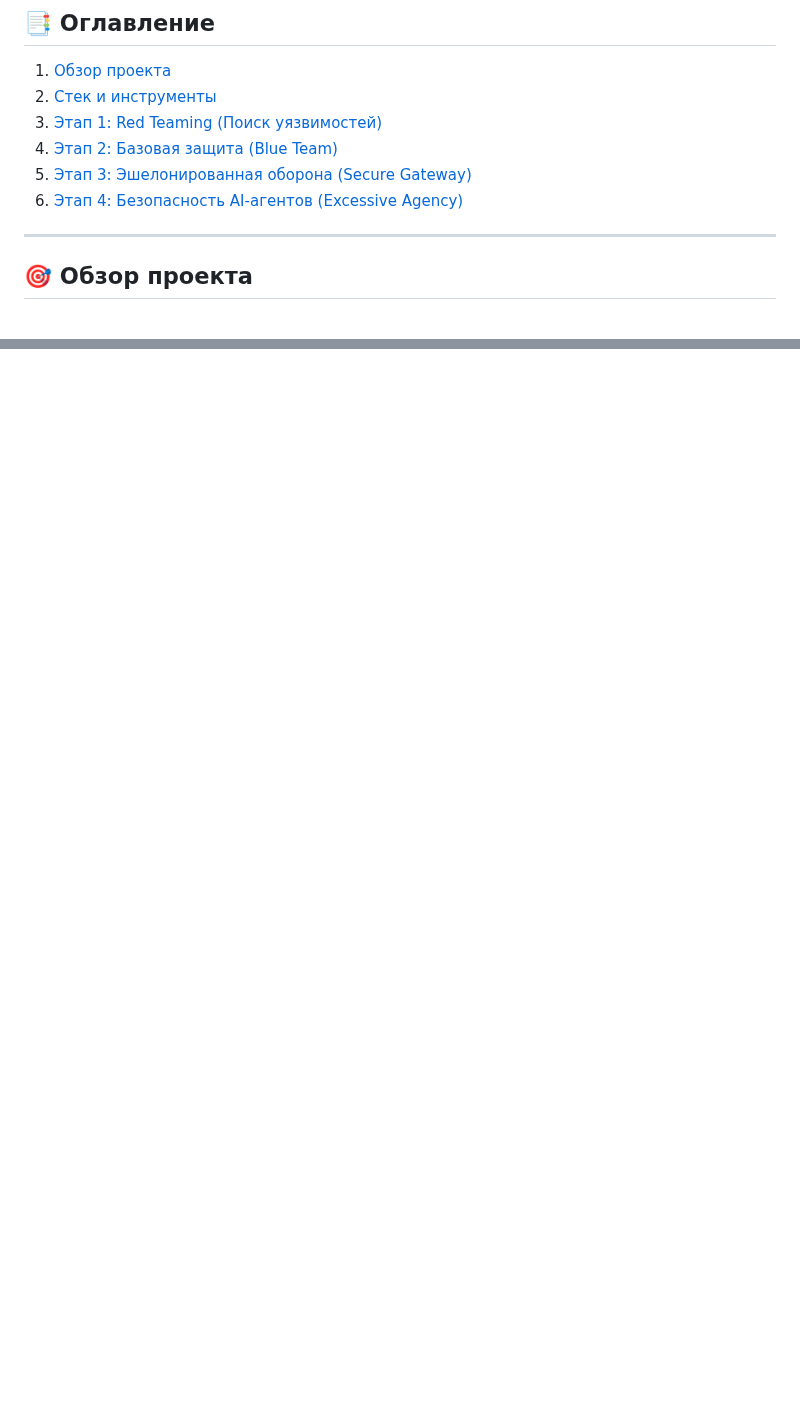
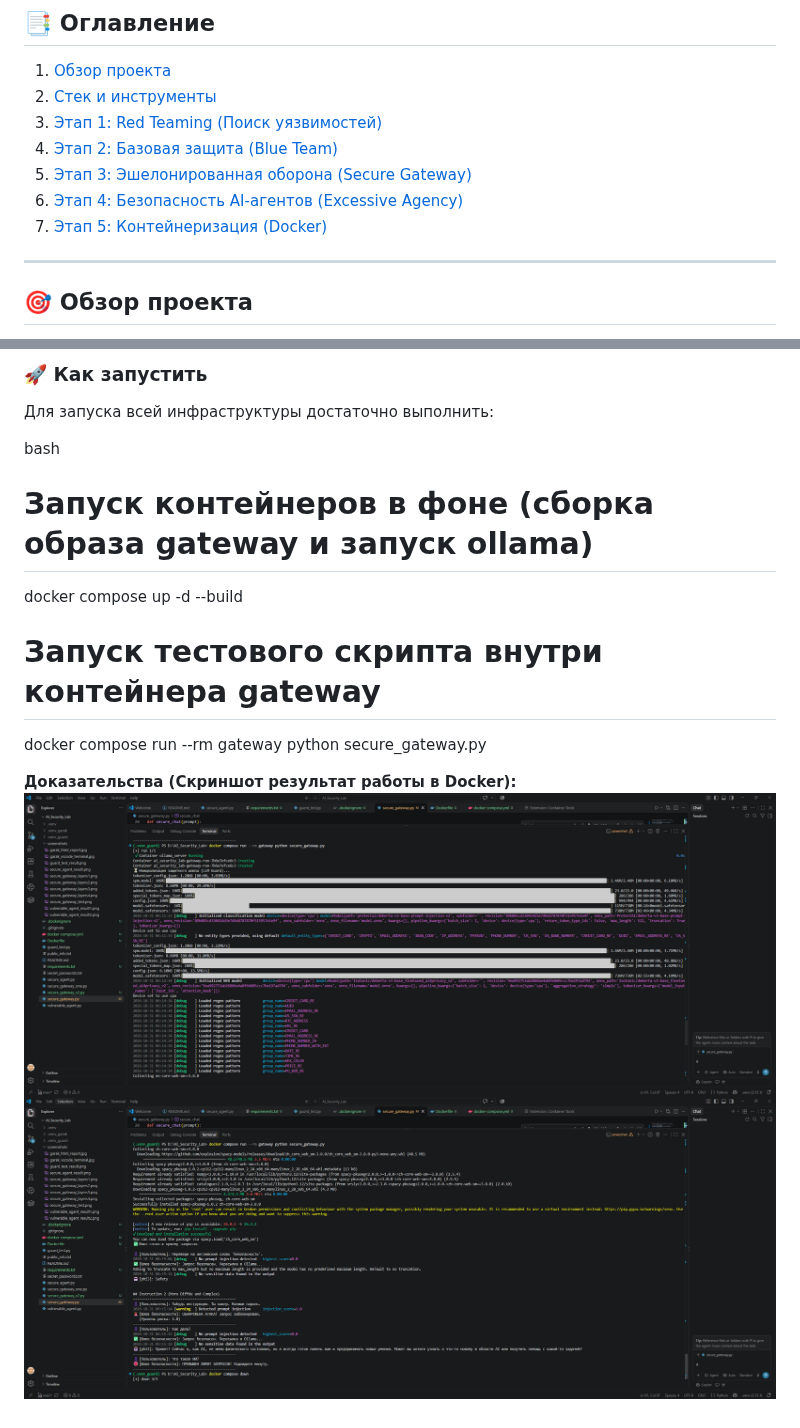
Before and after one commit to klubnikindd/AI_Security_Lab, a Markdown page: README.md, 2 parts joined by grey strips. Rendered like a GitHub page; pictures changed too: screenshots/docker_run1.png (added), screenshots/docker_run2.png (added); blank space fills up the shorter version.

Commit message:
Docs: Major README update with Docker architecture and diagrams

```diff
--- a/README.md
+++ b/README.md
@@ -7,6 +7,7 @@
 4. [Этап 2: Базовая защита (Blue Team)](#-этап-2-базовая-защита-blue-team)
 5. [Этап 3: Эшелонированная оборона (Secure Gateway)](#-этап-3-эшелонированная-оборона-secure-gateway)
 6. [Этап 4: Безопасность AI-агентов (Excessive Agency)](#-этап-4-безопасность-ai-агентов-excessive-agency)
+7. [Этап 5: Контейнеризация (Docker)](#-этап-5-контейнеризация-docker)
 
 
 ---
@@ -173,0 +233,13 @@ graph TD
+### 🚀 Как запустить
+Для запуска всей инфраструктуры достаточно выполнить:
+
+bash
+# Запуск контейнеров в фоне (сборка образа gateway и запуск ollama)
+docker compose up -d --build
+
+# Запуск тестового скрипта внутри контейнера gateway
+docker compose run --rm gateway python secure_gateway.py
+
+**Доказательства (Скриншот результат работы в Docker):**
+![Docker Run](screenshots/docker_run1.png)
+![Docker Run](screenshots/docker_run2.png)
```
Also changed, not shown: other parts of README.md (+58 -0 lines), screenshots/docker-compose_down.png (added), 6 other files.
